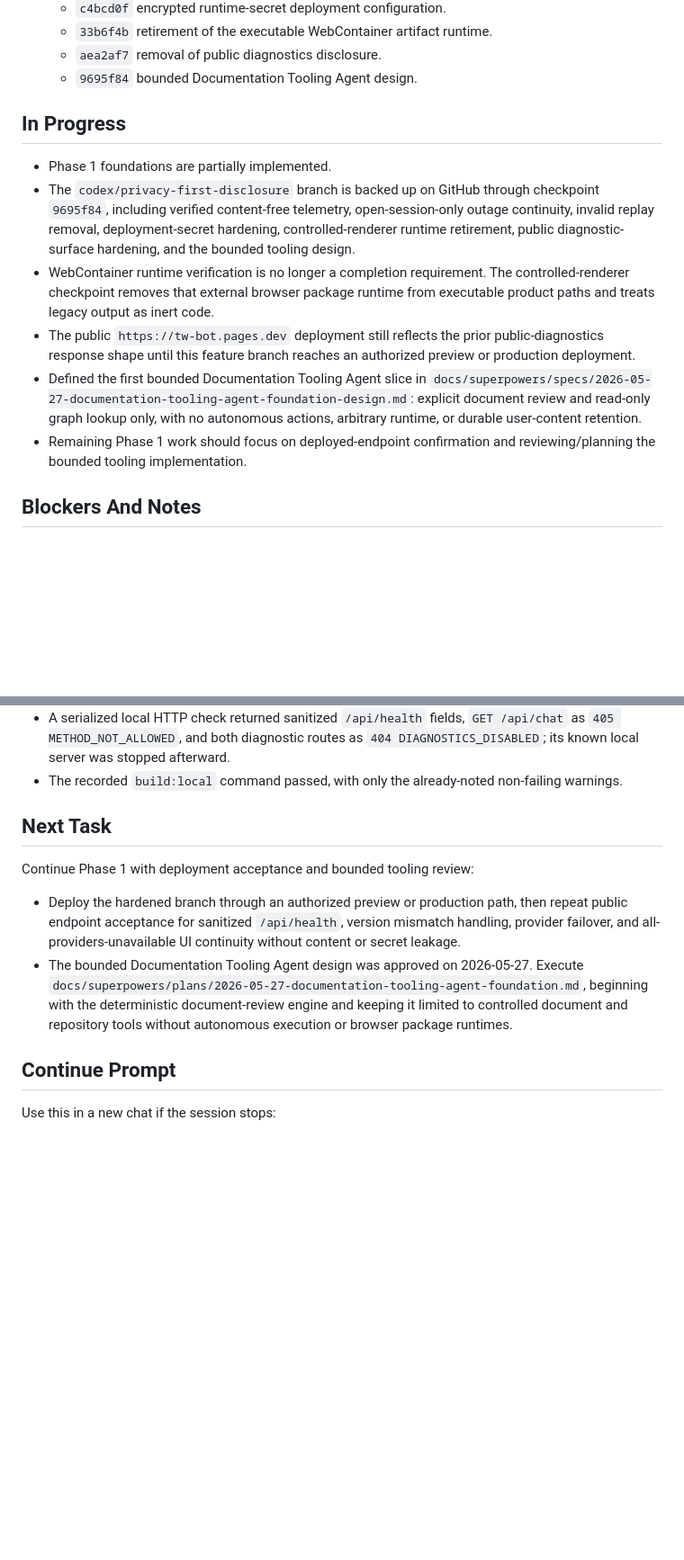
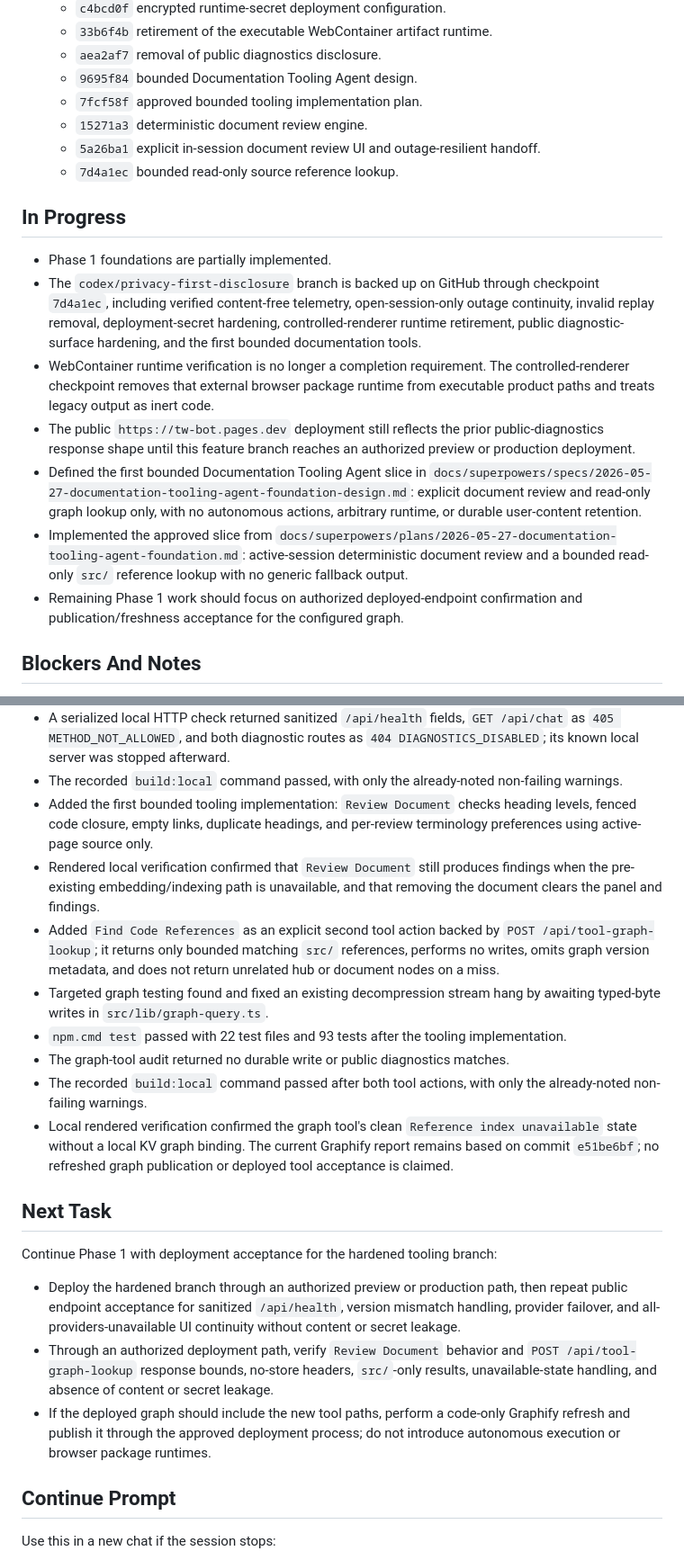
Before and after one commit to cyalcala/techwriter-bot, a Markdown page: docs/IMPLEMENTATION_STATUS.md, 2 parts joined by grey strips. Shown at 90% size. Rendered like a GitHub page; blank space fills up the shorter version.

```diff
--- a/docs/IMPLEMENTATION_STATUS.md
+++ b/docs/IMPLEMENTATION_STATUS.md
@@ -138,15 +138,19 @@ Documentation Tooling Agent direction.
   - `33b6f4b` retirement of the executable WebContainer artifact runtime.
   - `aea2af7` removal of public diagnostics disclosure.
   - `9695f84` bounded Documentation Tooling Agent design.
+  - `7fcf58f` approved bounded tooling implementation plan.
+  - `15271a3` deterministic document review engine.
+  - `5a26ba1` explicit in-session document review UI and outage-resilient handoff.
+  - `7d4a1ec` bounded read-only source reference lookup.
 
 ## In Progress
 
 - Phase 1 foundations are partially implemented.
 - The `codex/privacy-first-disclosure` branch is backed up on GitHub through
-  checkpoint `9695f84`, including verified content-free telemetry,
+  checkpoint `7d4a1ec`, including verified content-free telemetry,
   open-session-only outage continuity, invalid replay removal,
   deployment-secret hardening, controlled-renderer runtime retirement, public
-  diagnostic-surface hardening, and the bounded tooling design.
+  diagnostic-surface hardening, and the first bounded documentation tools.
 - WebContainer runtime verification is no longer a completion requirement. The
   controlled-renderer checkpoint removes that external browser package runtime
   from executable product paths and treats legacy output as inert code.
@@ -157,8 +161,12 @@ Documentation Tooling Agent direction.
   `docs/superpowers/specs/2026-05-27-documentation-tooling-agent-foundation-design.md`:
   explicit document review and read-only graph lookup only, with no autonomous
   actions, arbitrary runtime, or durable user-content retention.
-- Remaining Phase 1 work should focus on deployed-endpoint confirmation and
-  reviewing/planning the bounded tooling implementation.
+- Implemented the approved slice from
+  `docs/superpowers/plans/2026-05-27-documentation-tooling-agent-foundation.md`:
+  active-session deterministic document review and a bounded read-only
+  `src/` reference lookup with no generic fallback output.
+- Remaining Phase 1 work should focus on authorized deployed-endpoint
+  confirmation and publication/freshness acceptance for the configured graph.
 
 ## Blockers And Notes
 
@@ -264,21 +272,42 @@ Latest incremental verification on 2026-05-27:
   `404 DIAGNOSTICS_DISABLED`; its known local server was stopped afterward.
 - The recorded `build:local` command passed, with only the already-noted
   non-failing warnings.
+- Added the first bounded tooling implementation: `Review Document` checks
+  heading levels, fenced code closure, empty links, duplicate headings, and
+  per-review terminology preferences using active-page source only.
+- Rendered local verification confirmed that `Review Document` still produces
+  findings when the pre-existing embedding/indexing path is unavailable, and
+  that removing the document clears the panel and findings.
+- Added `Find Code References` as an explicit second tool action backed by
+  `POST /api/tool-graph-lookup`; it returns only bounded matching `src/`
+  references, performs no writes, omits graph version metadata, and does not
+  return unrelated hub or document nodes on a miss.
+- Targeted graph testing found and fixed an existing decompression stream hang
+  by awaiting typed-byte writes in `src/lib/graph-query.ts`.
+- `npm.cmd test` passed with 22 test files and 93 tests after the tooling
+  implementation.
+- The graph-tool audit returned no durable write or public diagnostics matches.
+- The recorded `build:local` command passed after both tool actions, with only
+  the already-noted non-failing warnings.
+- Local rendered verification confirmed the graph tool's clean
+  `Reference index unavailable` state without a local KV graph binding. The
+  current Graphify report remains based on commit `e51be6bf`; no refreshed
+  graph publication or deployed tool acceptance is claimed.
 
 ## Next Task
 
-Continue Phase 1 with deployment acceptance and bounded tooling review:
+Continue Phase 1 with deployment acceptance for the hardened tooling branch:
 
 - Deploy the hardened branch through an authorized preview or production path,
   then repeat public endpoint acceptance for sanitized `/api/health`, version
   mismatch handling, provider failover, and all-providers-unavailable UI
   continuity without content or secret leakage.
-- The bounded Documentation Tooling Agent design was approved on 2026-05-27.
-  Execute
-  `docs/superpowers/plans/2026-05-27-documentation-tooling-agent-foundation.md`,
-  beginning with the deterministic document-review engine and keeping it
-  limited to controlled document and repository tools without autonomous
-  execution or browser package runtimes.
+- Through an authorized deployment path, verify `Review Document` behavior and
+  `POST /api/tool-graph-lookup` response bounds, no-store headers, `src/`-only
+  results, unavailable-state handling, and absence of content or secret leakage.
+- If the deployed graph should include the new tool paths, perform a code-only
+  Graphify refresh and publish it through the approved deployment process;
+  do not introduce autonomous execution or browser package runtimes.
 
 ## Continue Prompt
 
```
Also changed, not shown: README.md (+10 -0 lines), docs/MASTER_EXECUTION_PLAN.md (+20 -0 lines).
